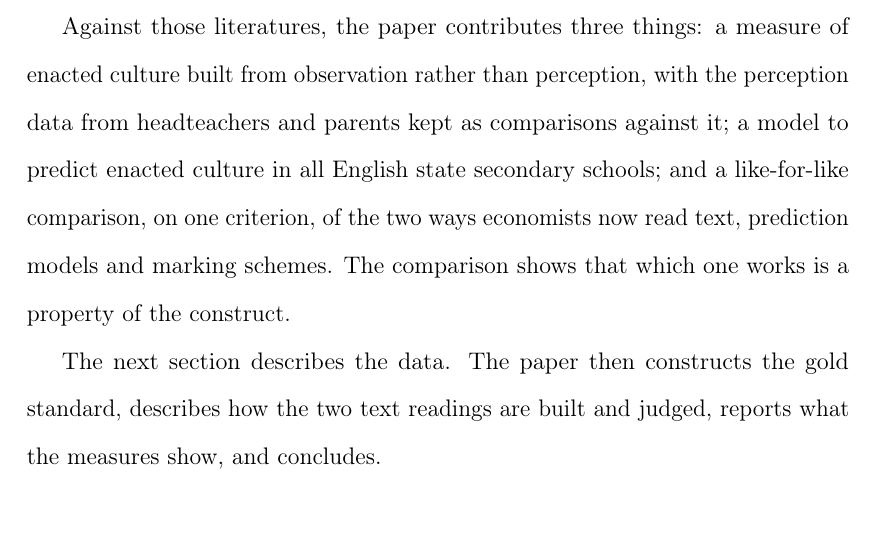
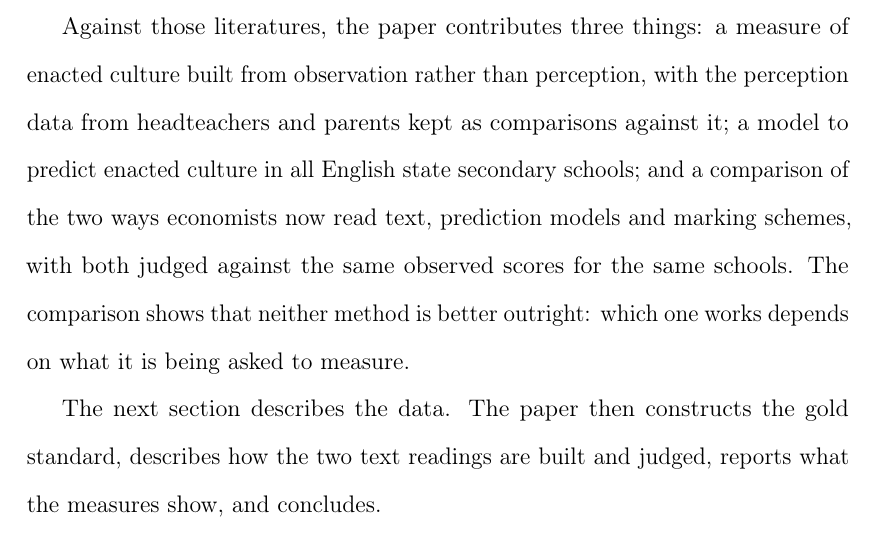
Before and after one commit to damianpphelan-cmd/phd-thesis-overleaf, a LaTeX thesis (main.tex, which reads chapters/02_paper1.tex): part of page 35 of 171, cut so that both start at the same text. Compiled offline with pdfLaTeX.

Commit message:
Say plainly what the methods comparison is and what it shows

```diff
--- a/chapters/02_paper1.tex
+++ b/chapters/02_paper1.tex
@@ -188,10 +188,7 @@ Against those literatures, the paper contributes three things: a measure of enac
 built from
 observation rather than perception, with the perception data from headteachers and parents
 kept as comparisons
-against it; a model to predict enacted culture in all English state secondary schools; and
-a like-for-like comparison, on one
-criterion, of the two ways economists now read text, prediction models
-and marking schemes. The comparison shows that which one works is a property of the construct.
+against it; a model to predict enacted culture in all English state secondary schools; and a comparison of the two ways economists now read text, prediction models and marking schemes, with both judged against the same observed scores for the same schools. The comparison shows that neither method is better outright: which one works depends on what it is being asked to measure.
 
 The next section describes the data. The paper then constructs the gold standard, describes how the two text readings
 are built and judged, reports what the measures show, and concludes.
```
